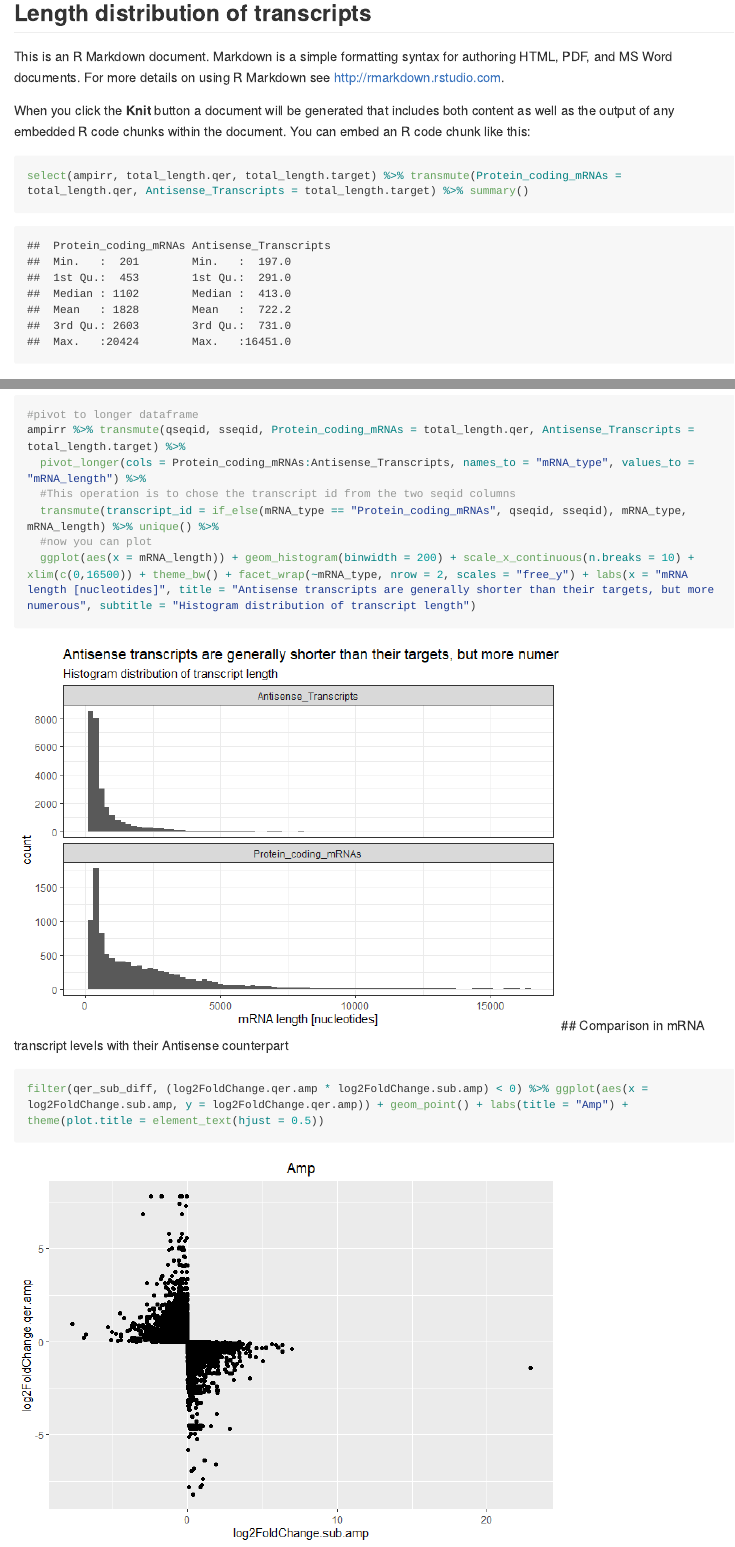
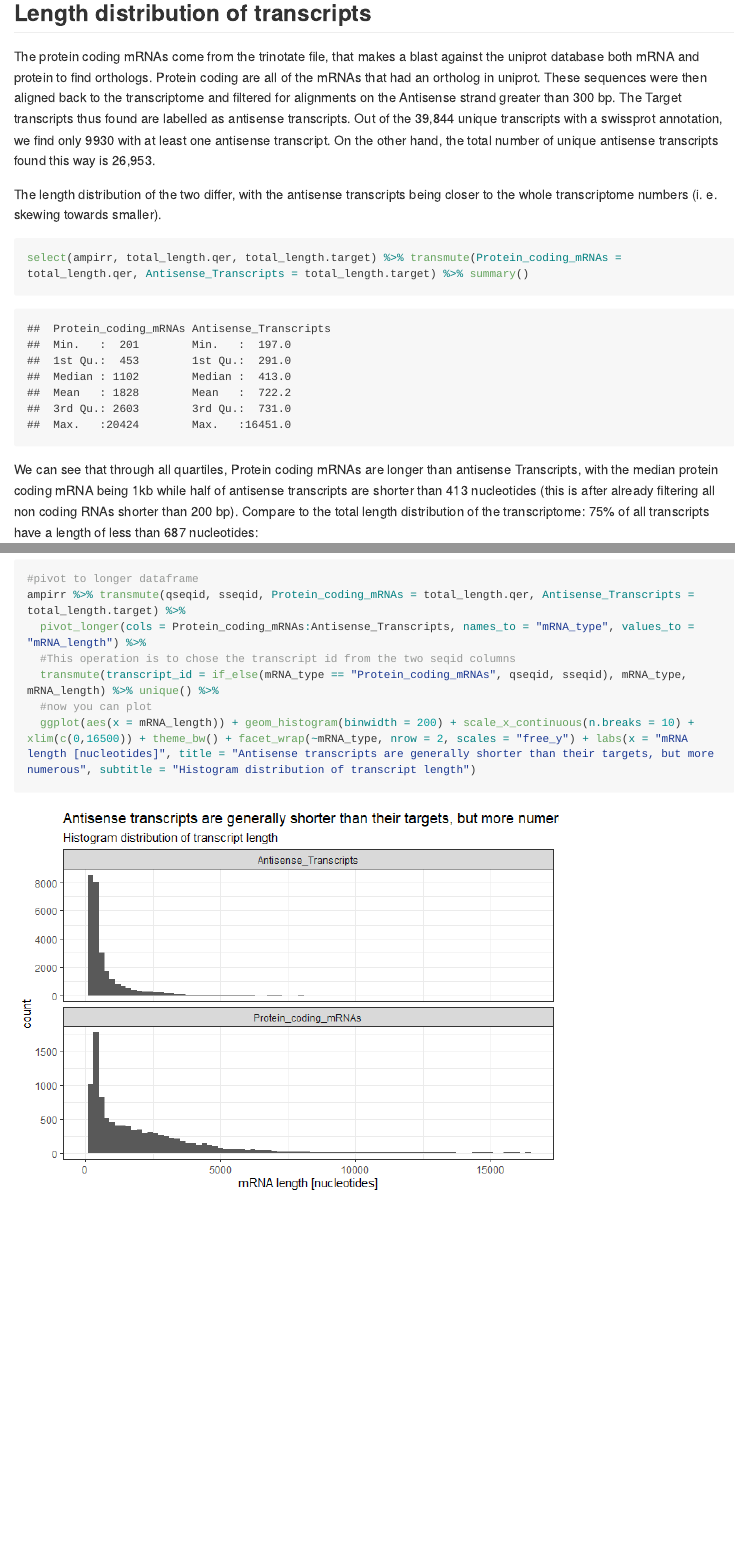
Before and after one commit to Betaknight/lncRNA, an R Markdown document (SomeStatistics.Rmd): the page in a window 1100 px wide, from 160 px down, and a second part further down, joined at a grey line. The pictures show the output file SomeStatistics.md that the author committed with the source, drawn offline in the style of GitHub; long lines of code are wrapped.

Commit message:
Some more statistics

````diff
--- a/SomeStatistics.Rmd
+++ b/SomeStatistics.Rmd
@@ -16,14 +16,23 @@ source("scriptlncrna.R")
 
 ## Length distribution of transcripts
 
-This is an R Markdown document. Markdown is a simple formatting syntax for authoring HTML, PDF, and MS Word documents. For more details on using R Markdown see <http://rmarkdown.rstudio.com>.
+The protein coding mRNAs come from the trinotate file, that makes a blast against the uniprot database both mRNA and protein to find orthologs. Protein coding are all of the mRNAs that had an ortholog in uniprot. These sequences were then aligned back to the transcriptome and filtered for alignments on the Antisense strand greater than 300 bp. The Target transcripts thus found are labelled as antisense transcripts. Out of the 39,844 unique transcripts with a swissprot annotation, we find only 9930 with at least one antisense transcript. On the other hand, the total number of unique antisense transcripts found this way is 26,953.
 
-When you click the **Knit** button a document will be generated that includes both content as well as the output of any embedded R code chunks within the document. You can embed an R code chunk like this:
+
+
+The length distribution of the two differ, with the antisense transcripts being closer to the whole transcriptome numbers (i. e. skewing towards smaller).
 
 ```{r summary, message=FALSE, warning=TRUE}
 select(ampirr, total_length.qer, total_length.target) %>% transmute(Protein_coding_mRNAs = total_length.qer, Antisense_Transcripts = total_length.target) %>% summary()
 ```
-We can see that through all quartiles, Protein coding mRNAs are longer than antisense Transcripts, with the median protein coding mRNA being 1kb while half of antisense transcripts are shorter than 413 nucleotides (this is after already filtering all non coding RNAs shorter than 200 bp)
+We can see that through all quartiles, Protein coding mRNAs are longer than antisense Transcripts, with the median protein coding mRNA being 1kb while half of antisense transcripts are shorter than 413 nucleotides (this is after already filtering all non coding RNAs shorter than 200 bp). Compare to the total length distribution of the transcriptome: 75% of all transcripts have a length of less than 687 nucleotides:
+
+```{r summary whole, echo=FALSE, message=FALSE, warning=FALSE}
+summary(longitudes)
+```
+
+
+
 ```{r Grafica de longitud, message=FALSE, warning=FALSE}
 #pivot to longer dataframe
 ampirr %>% transmute(qseqid, sseqid, Protein_coding_mRNAs = total_length.qer, Antisense_Transcripts = total_length.target) %>%
@@ -34,8 +43,3 @@ ampirr %>% transmute(qseqid, sseqid, Protein_coding_mRNAs = total_length.qer, An
   ggplot(aes(x = mRNA_length)) + geom_histogram(binwidth = 200) + scale_x_continuous(n.breaks = 10) + xlim(c(0,16500)) + theme_bw() + facet_wrap(~mRNA_type, nrow = 2, scales = "free_y") + labs(x = "mRNA length [nucleotides]", title = "Antisense transcripts are generally shorter than their targets, but more numerous", subtitle = "Histogram distribution of transcript length")
 
 ```
-## Comparison in mRNA transcript levels with their Antisense counterpart
-
-```{r}
-filter(qer_sub_diff, (log2FoldChange.qer.amp * log2FoldChange.sub.amp) < 0) %>% ggplot(aes(x = log2FoldChange.sub.amp, y = log2FoldChange.qer.amp)) + geom_point() + labs(title = "Amp") + theme(plot.title = element_text(hjust = 0.5))
-```
````
Also changed, not shown: 1_someStatistics_backgroundScript.R (added, +8 -0 lines), SomeStatistics.md.
